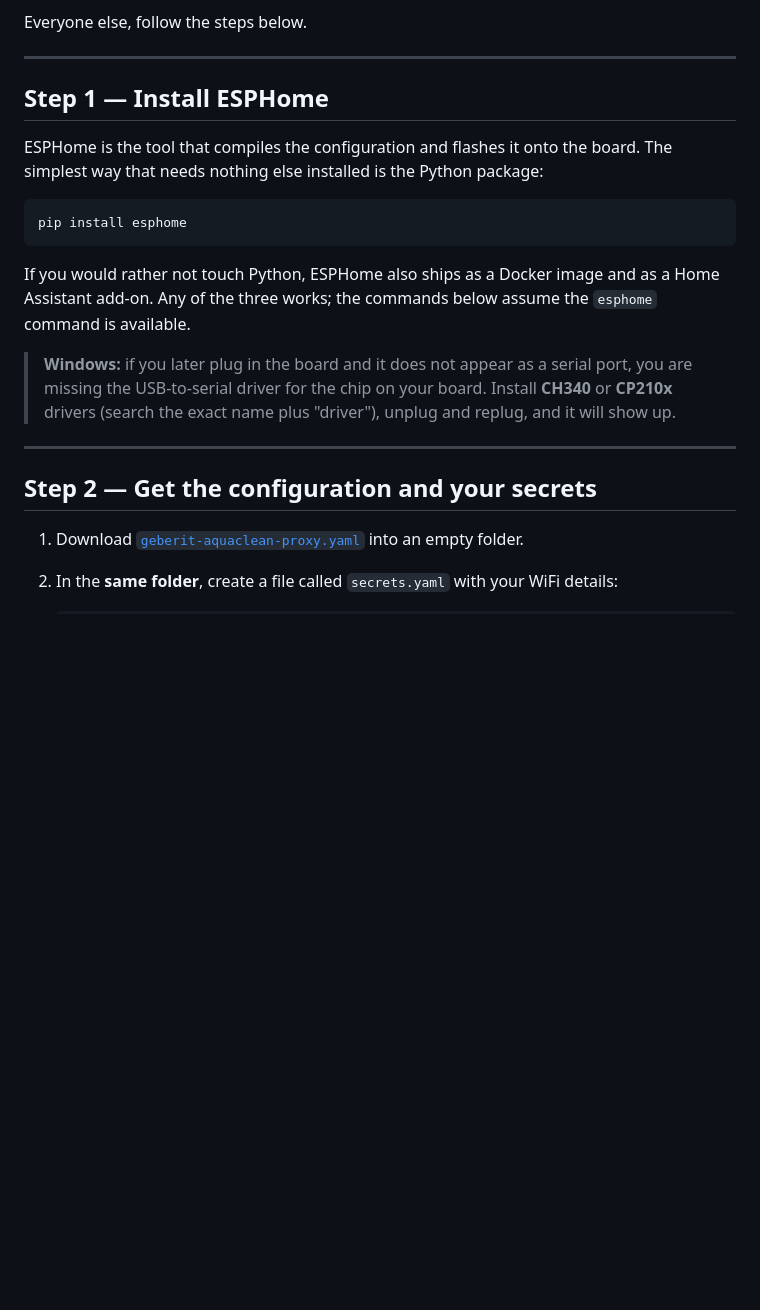
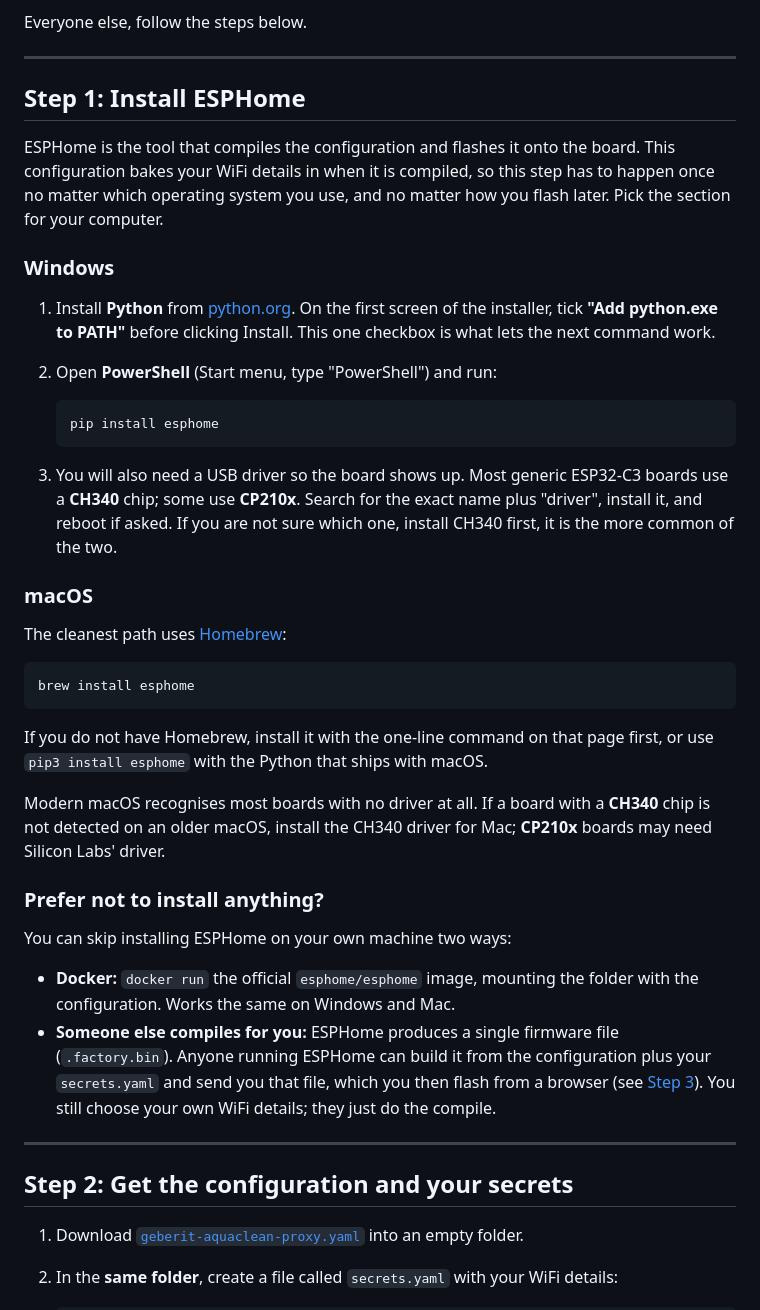
Before and after one commit to torp93/homey-geberit-aquaclean, a Markdown page: docs/ESP32_SETUP.md, the part around one of its changes. GitHub-like rendering; blank space fills up the shorter version.

````diff
--- a/docs/ESP32_SETUP.md
+++ b/docs/ESP32_SETUP.md
@@ -40,28 +40,60 @@ Everyone else, follow the steps below.
 
 ---
 
-## Step 1 — Install ESPHome
+## Step 1: Install ESPHome
 
 ESPHome is the tool that compiles the configuration and flashes it onto the
-board. The simplest way that needs nothing else installed is the Python
-package:
+board. This configuration bakes your WiFi details in when it is compiled, so
+this step has to happen once no matter which operating system you use, and no
+matter how you flash later. Pick the section for your computer.
+
+### Windows
+
+1. Install **Python** from [python.org](https://www.python.org/downloads/). On
+   the first screen of the installer, tick **"Add python.exe to PATH"** before
+   clicking Install. This one checkbox is what lets the next command work.
+2. Open **PowerShell** (Start menu, type "PowerShell") and run:
+
+   ```powershell
+   pip install esphome
+   ```
+
+3. You will also need a USB driver so the board shows up. Most generic ESP32-C3
+   boards use a **CH340** chip; some use **CP210x**. Search for the exact name
+   plus "driver", install it, and reboot if asked. If you are not sure which
+   one, install CH340 first, it is the more common of the two.
+
+### macOS
+
+The cleanest path uses [Homebrew](https://brew.sh):
 
 ```bash
-pip install esphome
+brew install esphome
 ```
 
-If you would rather not touch Python, ESPHome also ships as a Docker image and
-as a Home Assistant add-on. Any of the three works; the commands below assume
-the `esphome` command is available.
+If you do not have Homebrew, install it with the one-line command on that
+page first, or use `pip3 install esphome` with the Python that ships with
+macOS.
 
-> **Windows:** if you later plug in the board and it does not appear as a
-> serial port, you are missing the USB-to-serial driver for the chip on your
-> board. Install **CH340** or **CP210x** drivers (search the exact name plus
-> "driver"), unplug and replug, and it will show up.
+Modern macOS recognises most boards with no driver at all. If a board with a
+**CH340** chip is not detected on an older macOS, install the CH340 driver for
+Mac; **CP210x** boards may need Silicon Labs' driver.
+
+### Prefer not to install anything?
+
+You can skip installing ESPHome on your own machine two ways:
+
+- **Docker:** `docker run` the official `esphome/esphome` image, mounting the
+  folder with the configuration. Works the same on Windows and Mac.
+- **Someone else compiles for you:** ESPHome produces a single firmware file
+  (`.factory.bin`). Anyone running ESPHome can build it from the configuration
+  plus your `secrets.yaml` and send you that file, which you then flash from a
+  browser (see [Step 3](#step-3-flash-the-board-first-time-over-usb)). You
+  still choose your own WiFi details; they just do the compile.
 
 ---
 
-## Step 2 — Get the configuration and your secrets
+## Step 2: Get the configuration and your secrets
 
 1. Download [`geberit-aquaclean-proxy.yaml`](../esphome/geberit-aquaclean-proxy.yaml)
    into an empty folder.
````
Also changed, not shown: other parts of docs/ESP32_SETUP.md (+37 -25 lines).
